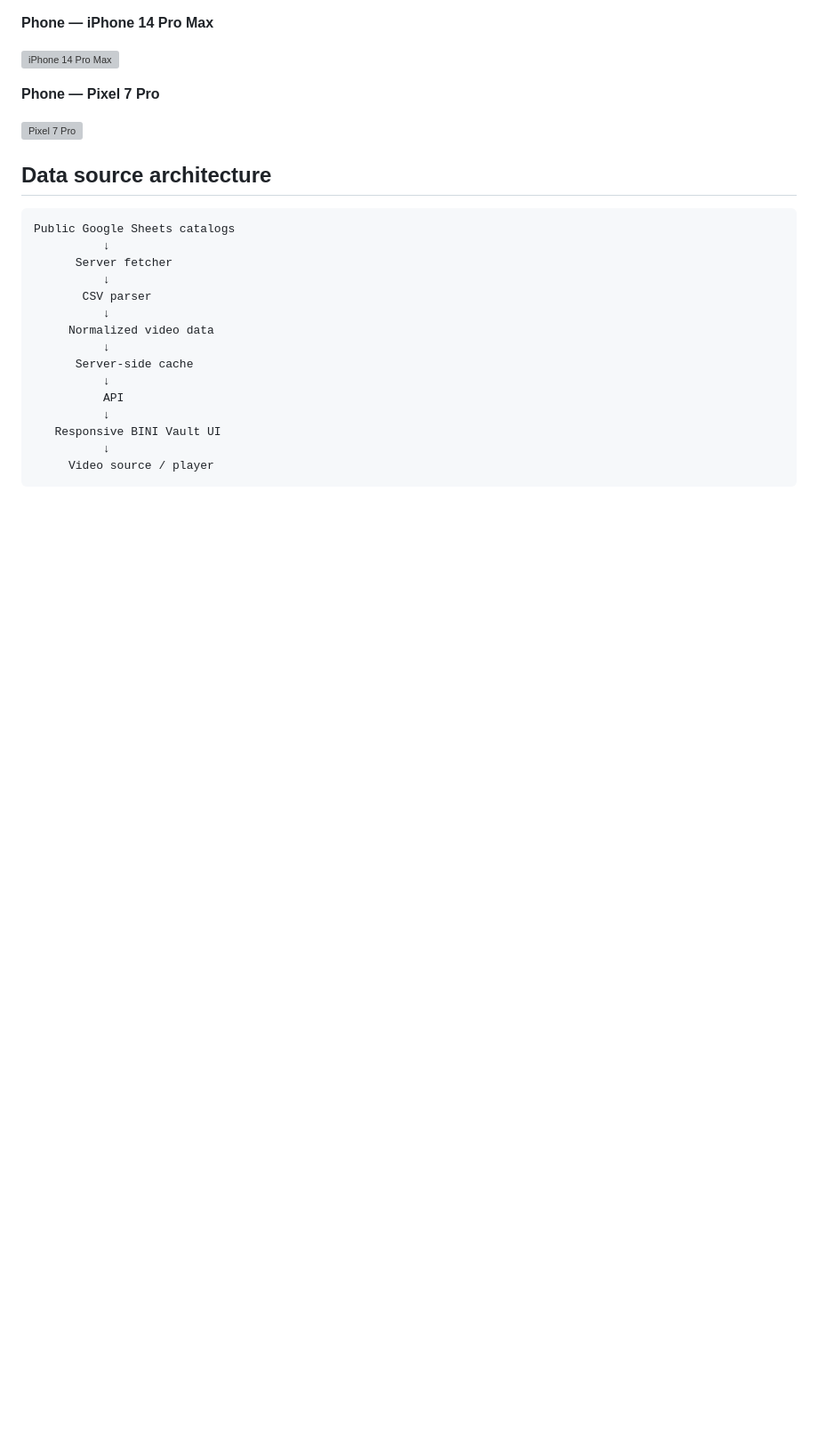
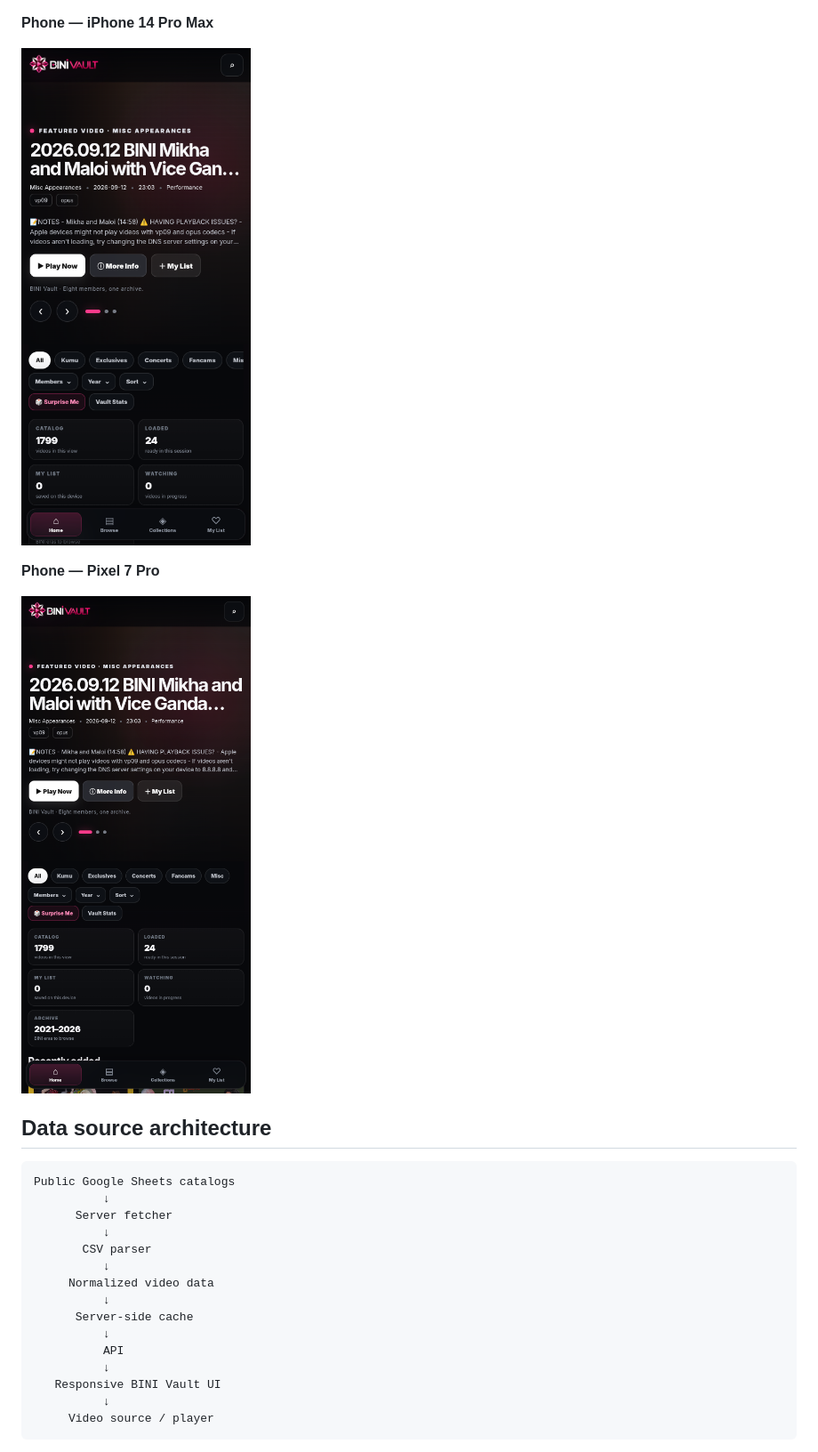
Before and after one commit to CocoShesh/bini-vault, a Markdown page: README.md, the part around one of its changes. Shown at 89% size. Rendered like a GitHub page; blank space fills up the shorter version; grey boxes are pictures that could not be loaded.

```diff
--- a/README.md
+++ b/README.md
@@ -60,11 +60,11 @@ These screenshots document the intended responsive layouts used while testing th
 
 **Phone — iPhone 14 Pro Max**
 
-![iPhone 14 Pro Max](docs/responsive/iphone-14-pro-max.png)
+![iPhone 14 Pro Max](docs/responsive/iPhone-14-Pro-Max-430x932.png)
 
 **Phone — Pixel 7 Pro**
 
-![Pixel 7 Pro](docs/responsive/pixel-7-pro.png)
+![Pixel 7 Pro](docs/responsive/Pixel-7-Pro-480x1040.png)
 
 ## Data source architecture
 
```
Also changed, not shown: other parts of README.md (+3 -3 lines).
